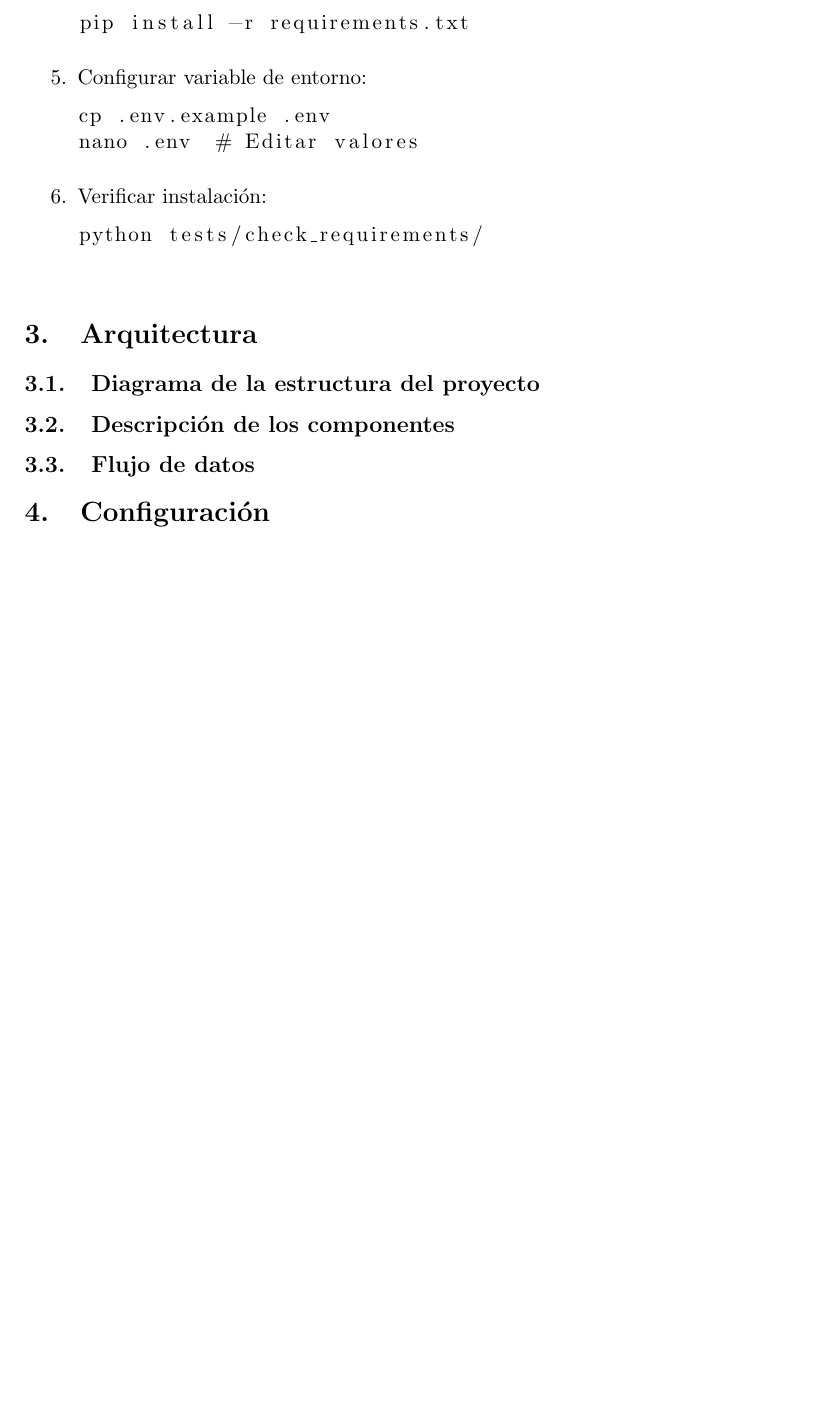
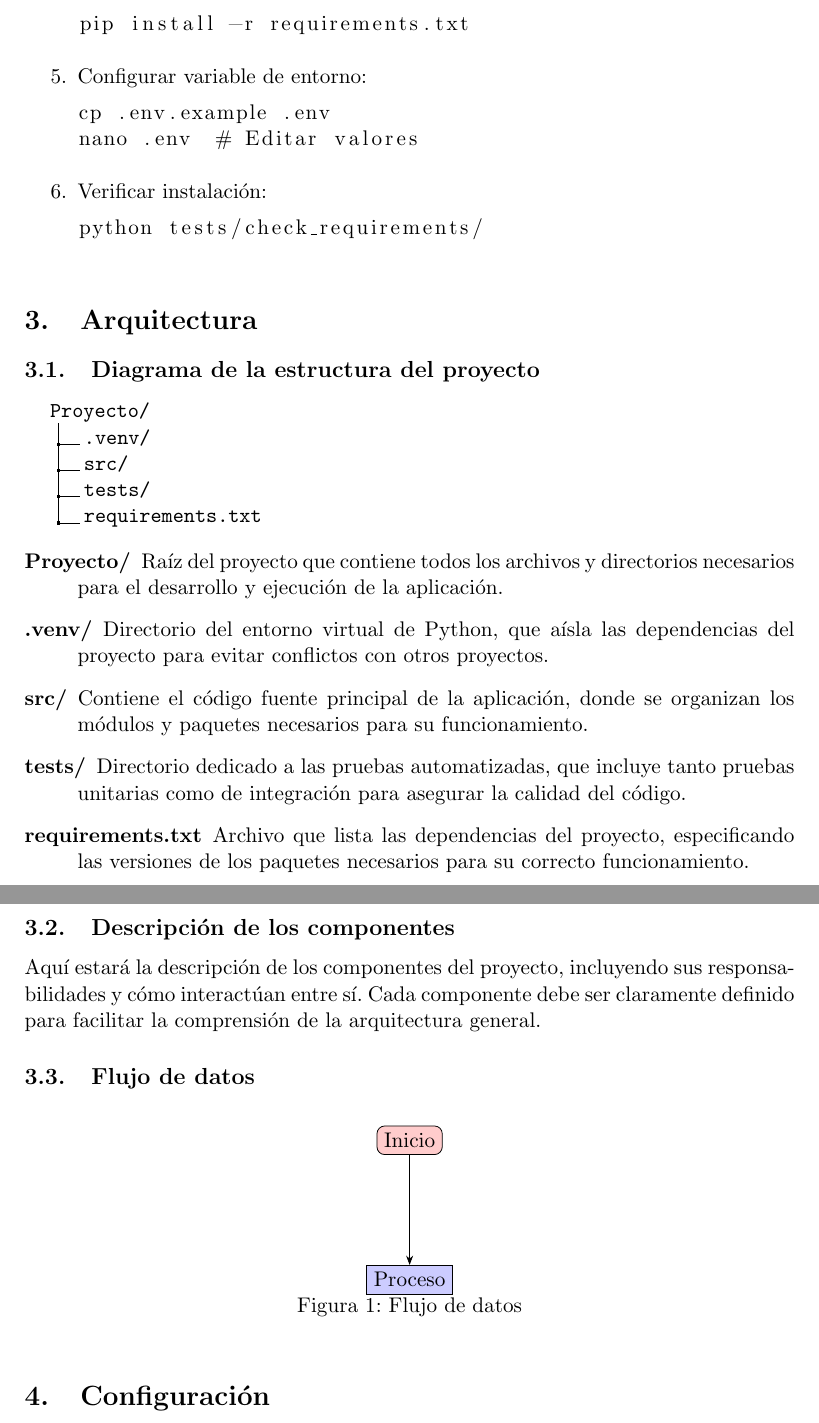
Before and after one commit to Ic3manMtz/Servicio-Social, a LaTeX document (Reporte/Documentacion/reporte.tex, which reads Reporte/Documentacion/Secciones/arquitectura.tex): part of page 4 of 4 before the commit and two parts of pages 4 and 5 of 5 after it, the two joined at a grey line, cut so that both start at the same text, the shorter picture padded with empty space. Compiled offline with pdfLaTeX.

Commit message:
Fix typos in documentation, add PythonTeX settings, update LaTeX packages, and enhance project structure description
- Corrected typos in the PDF documentation regarding the "Implementación" folder.
- Added a new PythonTeX settings file for improved integration with Python code.
- Updated the LaTeX document to include additional packages for directory trees and TikZ for better visualization.
- Enhanced the project structure section in the PDF to provide clearer descriptions of project components and their purposes.

```diff
--- a/Reporte/Documentacion/Secciones/arquitectura.tex
+++ b/Reporte/Documentacion/Secciones/arquitectura.tex
@@ -10,5 +10,44 @@
 	%└── utils/              # Utilidades compartidas
 	%	├── logger.py       # Configuración de logging
 	%	└── helpers.py      # Funciones auxiliares
+
+\dirtree{%
+.1 Proyecto/.
+.2 .venv/.
+.2 src/.
+.2 tests/.
+.2 requirements.txt.
+}
+	\begin{description}
+		\item[Proyecto/]
+		Raíz del proyecto que contiene todos los archivos y directorios necesarios para el desarrollo y ejecución de la aplicación.
+		\item[.venv/]
+		Directorio del entorno virtual de Python, que aísla las dependencias del proyecto para evitar conflictos con otros proyectos.
+		\item[src/]
+		Contiene el código fuente principal de la aplicación, donde se organizan los módulos y paquetes necesarios para su funcionamiento.
+		\item[tests/]
+		Directorio dedicado a las pruebas automatizadas, que incluye tanto pruebas unitarias como de integración para asegurar la calidad del código.
+		\item[requirements.txt]
+		Archivo que lista las dependencias del proyecto, especificando las versiones de los paquetes necesarios para su correcto funcionamiento.
+	\end{description}
+
 	\subsection{Descripci\'on de los componentes}
+
+	\noindent Aquí estará la descripción de los componentes del proyecto, incluyendo sus responsabilidades y cómo interactúan entre sí. Cada componente debe ser claramente definido para facilitar la comprensión de la arquitectura general.
+
+
 	\subsection{Flujo de datos}
+
+\begin{figure}[h]
+\centering
+\begin{tikzpicture}[
+    node distance=2cm,
+    startstop/.style={rectangle, rounded corners, draw, fill=red!20},
+    process/.style={rectangle, draw, fill=blue!20}
+]
+    \node (start) [startstop] {Inicio};
+    \node (proceso) [process, below=of start] {Proceso};  % Usar "below=of" (requiere positioning)
+    \draw [-Stealth] (start) -- (proceso);  % -Stealth es más moderno que ->
+\end{tikzpicture}
+\caption{Flujo de datos}
+\end{figure}
--- a/Reporte/Documentacion/reporte.tex
+++ b/Reporte/Documentacion/reporte.tex
@@ -7,7 +7,15 @@
 \usepackage{hyperref} %Links
 \usepackage{xspace}
 
-\usepackage{listings}
+\usepackage{listings} % Código fuente
+\usepackage{dirtree} % Árboles para mostrar directorios
+\usepackage[utf8]{inputenc} % Codificación UTF-8 para acentos sencillos
+
+\usepackage{tikz}
+\usetikzlibrary{shapes, arrows}
+\usetikzlibrary{arrows.meta}  % ¡Necesario para las flechas!
+\usetikzlibrary{positioning}  % Para mejor control de nodos
+
 \usepackage{verbatim}
 \usepackage{amsmath, amssymb}
 \usepackage{amsmath}
```
Also changed, not shown: Reporte/Documentacion/reporte.pdf, 6 other files.
